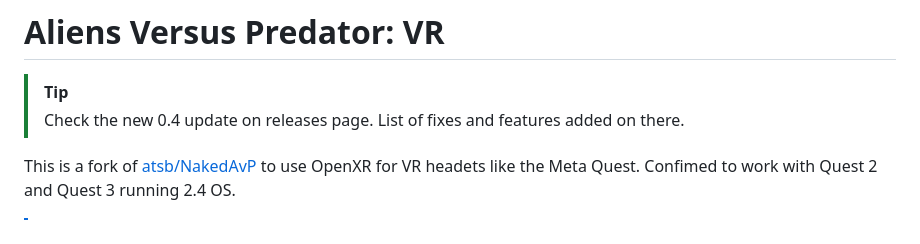
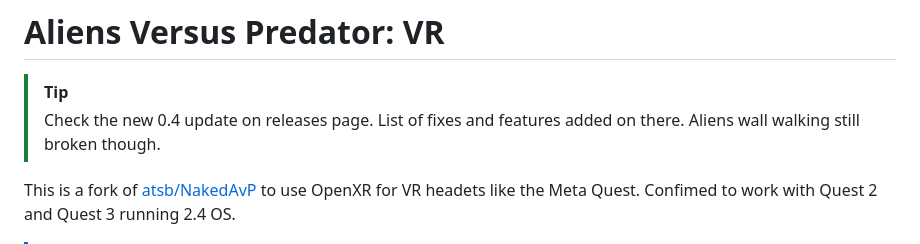
Before and after one commit to Bassquake/Aliens-Versus-Predator-VR, a Markdown page: README.md, the part around the change. Rendered like a GitHub page.

```diff
--- a/README.md
+++ b/README.md
@@ -1,7 +1,7 @@
 # Aliens Versus Predator: VR
 
 > [!TIP]
-> Check the new 0.4 update on releases page. List of fixes and features added on there.
+> Check the new 0.4 update on releases page. List of fixes and features added on there. Aliens wall walking still broken though.
 
 This is a fork of [atsb/NakedAvP](https://github.com/atsb/NakedAVP) to use OpenXR for VR headets like the Meta Quest. Confimed to work with Quest 2 and Quest 3 running 2.4 OS.
 
```
